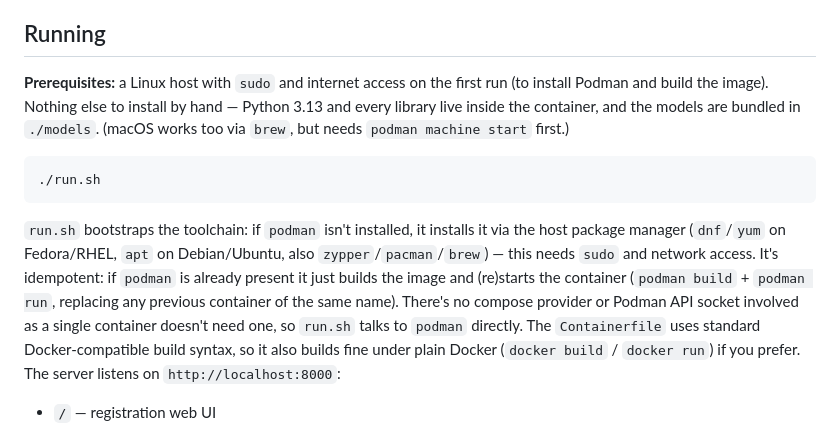
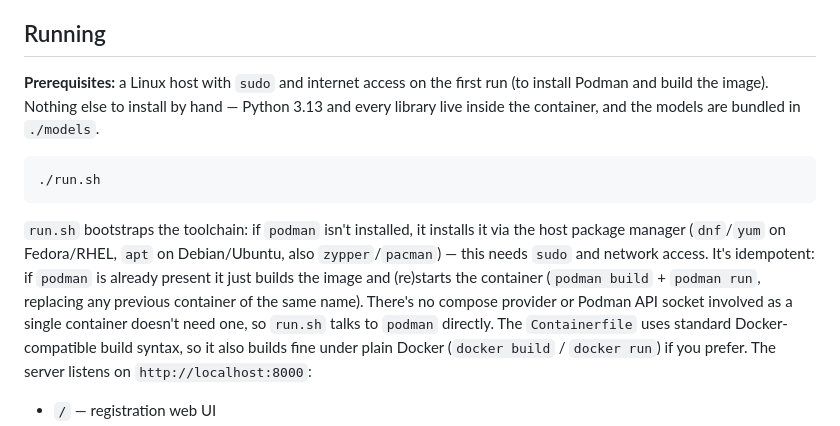
Before and after one commit to IIITH-CVIT/am-mock-server, a Markdown page: README.md, the part around the change. Rendered like a GitHub page.

Commit message:
Remove macOS-related notes from README

````diff
--- a/README.md
+++ b/README.md
@@ -40,13 +40,13 @@ return "no match found".
 
 ## Running
 
-**Prerequisites:** a Linux host with `sudo` and internet access on the first run (to install Podman and build the image). Nothing else to install by hand — Python 3.13 and every library live inside the container, and the models are bundled in `./models`. (macOS works too via `brew`, but needs `podman machine start` first.)
+**Prerequisites:** a Linux host with `sudo` and internet access on the first run (to install Podman and build the image). Nothing else to install by hand — Python 3.13 and every library live inside the container, and the models are bundled in `./models`.
 
 ```bash
 ./run.sh
 ```
 
-`run.sh` bootstraps the toolchain: if `podman` isn't installed, it installs it via the host package manager (`dnf`/`yum` on Fedora/RHEL, `apt` on Debian/Ubuntu, also `zypper`/`pacman`/`brew`) — this needs `sudo` and network access. It's idempotent: if `podman` is already present it just builds the image and (re)starts the container (`podman build` + `podman run`, replacing any previous container of the same name). There's no compose provider or Podman API socket involved as a single container doesn't need one, so `run.sh` talks to `podman` directly. The
+`run.sh` bootstraps the toolchain: if `podman` isn't installed, it installs it via the host package manager (`dnf`/`yum` on Fedora/RHEL, `apt` on Debian/Ubuntu, also `zypper`/`pacman`) — this needs `sudo` and network access. It's idempotent: if `podman` is already present it just builds the image and (re)starts the container (`podman build` + `podman run`, replacing any previous container of the same name). There's no compose provider or Podman API socket involved as a single container doesn't need one, so `run.sh` talks to `podman` directly. The
 `Containerfile` uses standard Docker-compatible build syntax, so it also builds fine under plain Docker (`docker build` / `docker run`) if you prefer. The server listens on `http://localhost:8000`:
 
 - `/` — registration web UI
````
